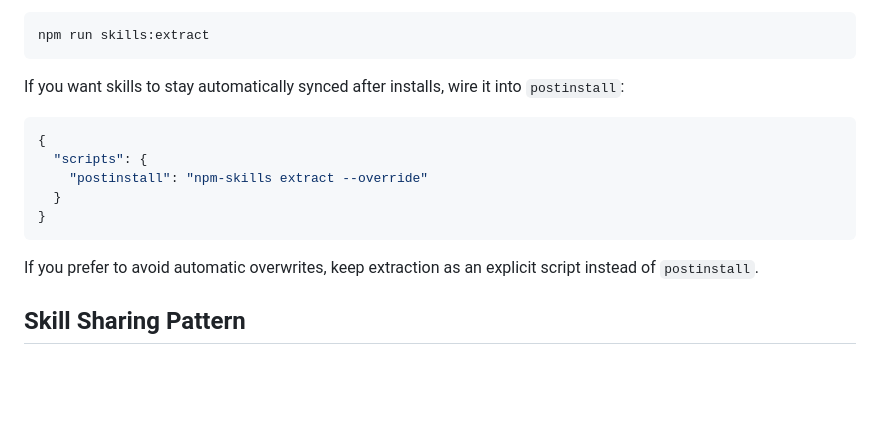
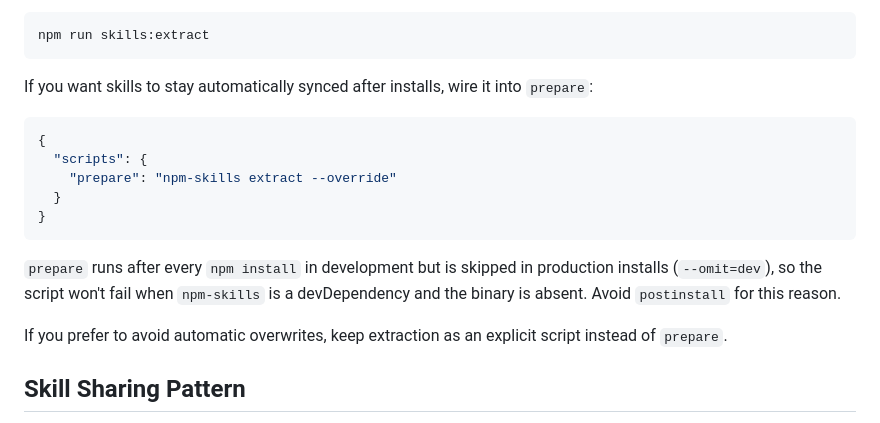
Before and after one commit to bluelibs/npm-skills, a Markdown page: README.md, the part around the change. Drawn GitHub-style; blank space fills up the shorter version.

Commit message:
feat: update installation instructions to use 'prepare' script instead of 'postinstall'

````diff
--- a/README.md
+++ b/README.md
@@ -82,17 +82,19 @@ Then run:
 npm run skills:extract
 ```
 
-If you want skills to stay automatically synced after installs, wire it into `postinstall`:
+If you want skills to stay automatically synced after installs, wire it into `prepare`:
 
 ```json
 {
   "scripts": {
-    "postinstall": "npm-skills extract --override"
+    "prepare": "npm-skills extract --override"
   }
 }
 ```
 
-If you prefer to avoid automatic overwrites, keep extraction as an explicit script instead of `postinstall`.
+`prepare` runs after every `npm install` in development but is skipped in production installs (`--omit=dev`), so the script won't fail when `npm-skills` is a devDependency and the binary is absent. Avoid `postinstall` for this reason.
+
+If you prefer to avoid automatic overwrites, keep extraction as an explicit script instead of `prepare`.
 
 ## Skill Sharing Pattern
 
````
Also changed, not shown: pages/README.md (+5 -3 lines).
